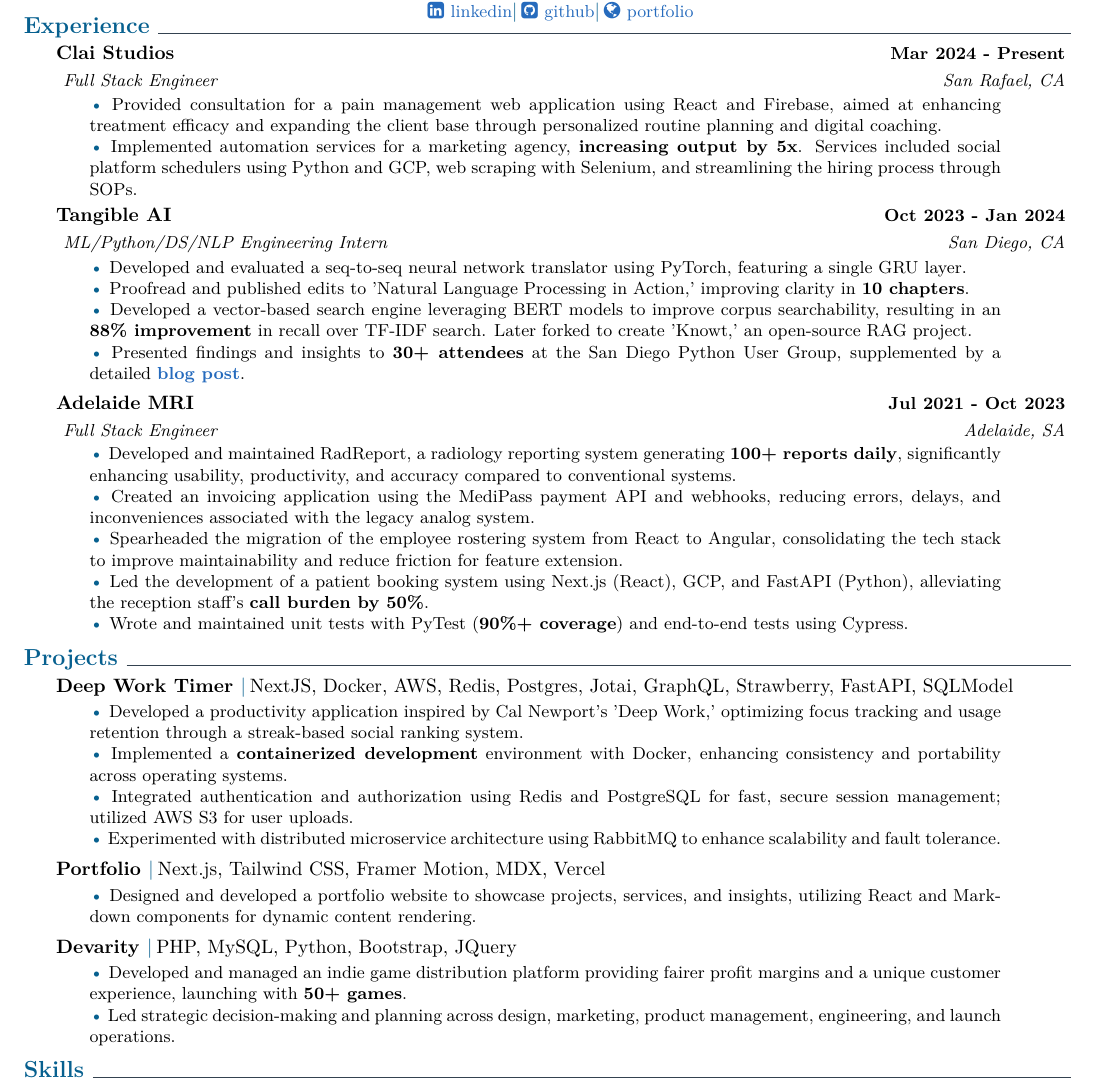
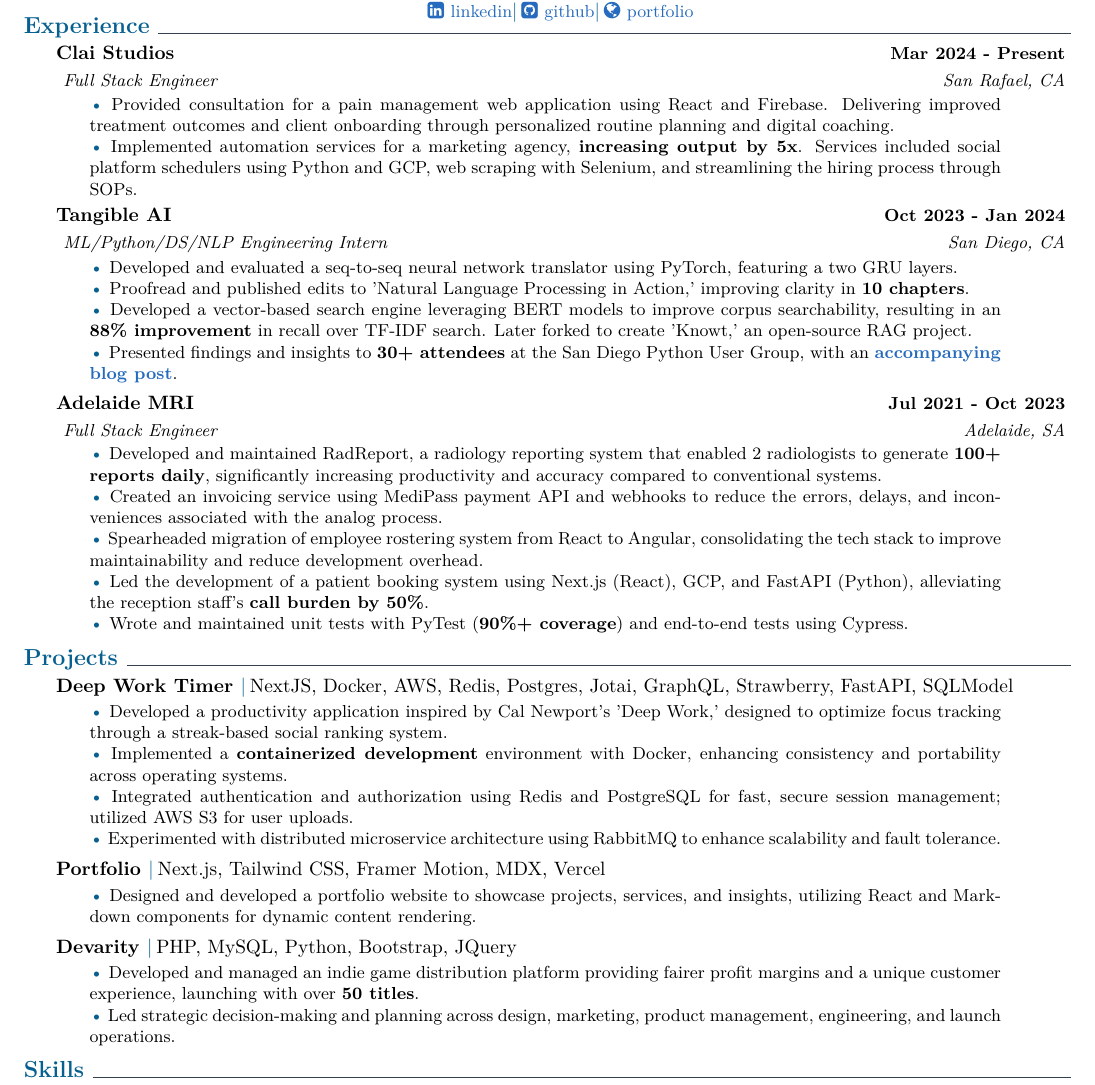
Before and after one commit to jmsundin/Jon-Sundin-latex-resume, a LaTeX CV (ethan_cv.tex): part of the page, cut so that both start at the same text. Compiled offline with pdfLaTeX.

Commit message:
Improved phrasing

```diff
--- a/ethan_cv.tex
+++ b/ethan_cv.tex
@@ -22,7 +22,7 @@
     \explanationdetail{
     \smallskip
      \coloredbullet\ %
-     Provided consultation for a pain management web application using React and Firebase, aimed at enhancing treatment efficacy and expanding the client base through personalized routine planning and digital coaching.
+     Provided consultation for a pain management web application using React and Firebase. Delivering improved treatment outcomes and client onboarding through personalized routine planning and digital coaching.
 
      \coloredbullet\ %
      Implemented automation services for a marketing agency, \textbf{increasing output by 5x}. Services included social platform schedulers using Python and GCP, web scraping with Selenium, and streamlining the hiring process through SOPs.
@@ -34,7 +34,7 @@
     \explanationdetail{
     \smallskip
     \coloredbullet\ %
-    Developed and evaluated a seq-to-seq neural network translator using PyTorch, featuring a single GRU layer.
+    Developed and evaluated a seq-to-seq neural network translator using PyTorch, featuring a two GRU layers.
 
     \coloredbullet\ %
     Proofread and published edits to 'Natural Language Processing in Action,' improving clarity in \textbf{10 chapters}.
@@ -43,7 +43,7 @@
     Developed a vector-based search engine leveraging BERT models to improve corpus searchability, resulting in an \textbf{88\% improvement} in recall over TF-IDF search. Later forked to create 'Knowt,' an open-source RAG project.
 
     \coloredbullet\ %
-    Presented findings and insights to \textbf{30+ attendees} at the San Diego Python User Group, supplemented by a detailed \textbf{\href{https://www.ethancavill.me/blog/information-retrieval-systems}{blog post}}.
+    Presented findings and insights to \textbf{30+ attendees} at the San Diego Python User Group, with an \textbf{\href{https://www.ethancavill.me/blog/information-retrieval-systems}{accompanying blog post}}.
     \smallskip
      }
      %
@@ -52,13 +52,13 @@
     \explanationdetail{
     \smallskip
      \coloredbullet\ %
-     Developed and maintained RadReport, a radiology reporting system generating \textbf{100+ reports daily}, significantly enhancing usability, productivity, and accuracy compared to conventional systems.
+     Developed and maintained RadReport, a radiology reporting system that enabled 2 radiologists to generate \textbf{100+ reports daily}, significantly increasing productivity and accuracy compared to conventional systems.
 
      \coloredbullet\ %
-     Created an invoicing application using the MediPass payment API and webhooks, reducing errors, delays, and inconveniences associated with the legacy analog system.
+     Created an invoicing service using MediPass payment API and webhooks to reduce the errors, delays, and inconveniences associated with the analog process.
 
      \coloredbullet\ %
-     Spearheaded the migration of the employee rostering system from React to Angular, consolidating the tech stack to improve maintainability and reduce friction for feature extension.
+     Spearheaded migration of employee rostering system from React to Angular, consolidating the tech stack to improve maintainability and reduce development overhead.
 
      \coloredbullet\ %
      Led the development of a patient booking system using Next.js (React), GCP, and FastAPI (Python), alleviating the reception staff's \textbf{call burden by 50\%}.
@@ -73,7 +73,7 @@
     \explanationdetail{
     \smallskip
     \coloredbullet\ %
-    Developed a productivity application inspired by Cal Newport's 'Deep Work,' optimizing focus tracking and usage retention through a streak-based social ranking system.
+    Developed a productivity application inspired by Cal Newport's 'Deep Work,' designed to optimize focus tracking through a streak-based social ranking system.
 
     \coloredbullet\ %
     Implemented a \textbf{containerized development} environment with Docker, enhancing consistency and portability across operating systems.
@@ -99,7 +99,7 @@
     \explanationdetail{
     \smallskip
      \coloredbullet\ %
-     Developed and managed an indie game distribution platform providing fairer profit margins and a unique customer experience, launching with \textbf{50+ games}.
+     Developed and managed an indie game distribution platform providing fairer profit margins and a unique customer experience, launching with over \textbf{50 titles}.
 
      \coloredbullet\ %
      Led strategic decision-making and planning across design, marketing, product management, engineering, and launch operations.
```
Also changed, not shown: ethan_cv.pdf, 3 other files.
